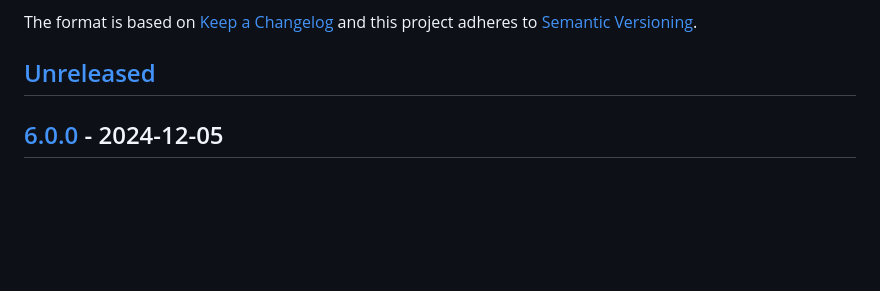
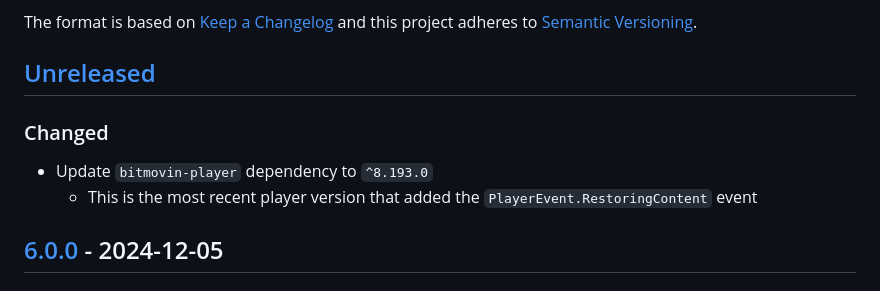
Before and after one commit to bitmovin/bitmovin-player-web-analytics-conviva, a Markdown page: CHANGELOG.md, the part around the change. Drawn GitHub-style; blank space fills up the shorter version.

Commit message:
Add CHANGELOG entry

```diff
--- a/CHANGELOG.md
+++ b/CHANGELOG.md
@@ -6,6 +6,9 @@ The format is based on [Keep a Changelog](http://keepachangelog.com/)
 and this project adheres to [Semantic Versioning](http://semver.org/).
 
 ## [Unreleased]
+### Changed
+- Update `bitmovin-player` dependency to `^8.193.0`
+  - This is the most recent player version that added the `PlayerEvent.RestoringContent` event
 
 ## [6.0.0] - 2024-12-05
 ### Changed
```
